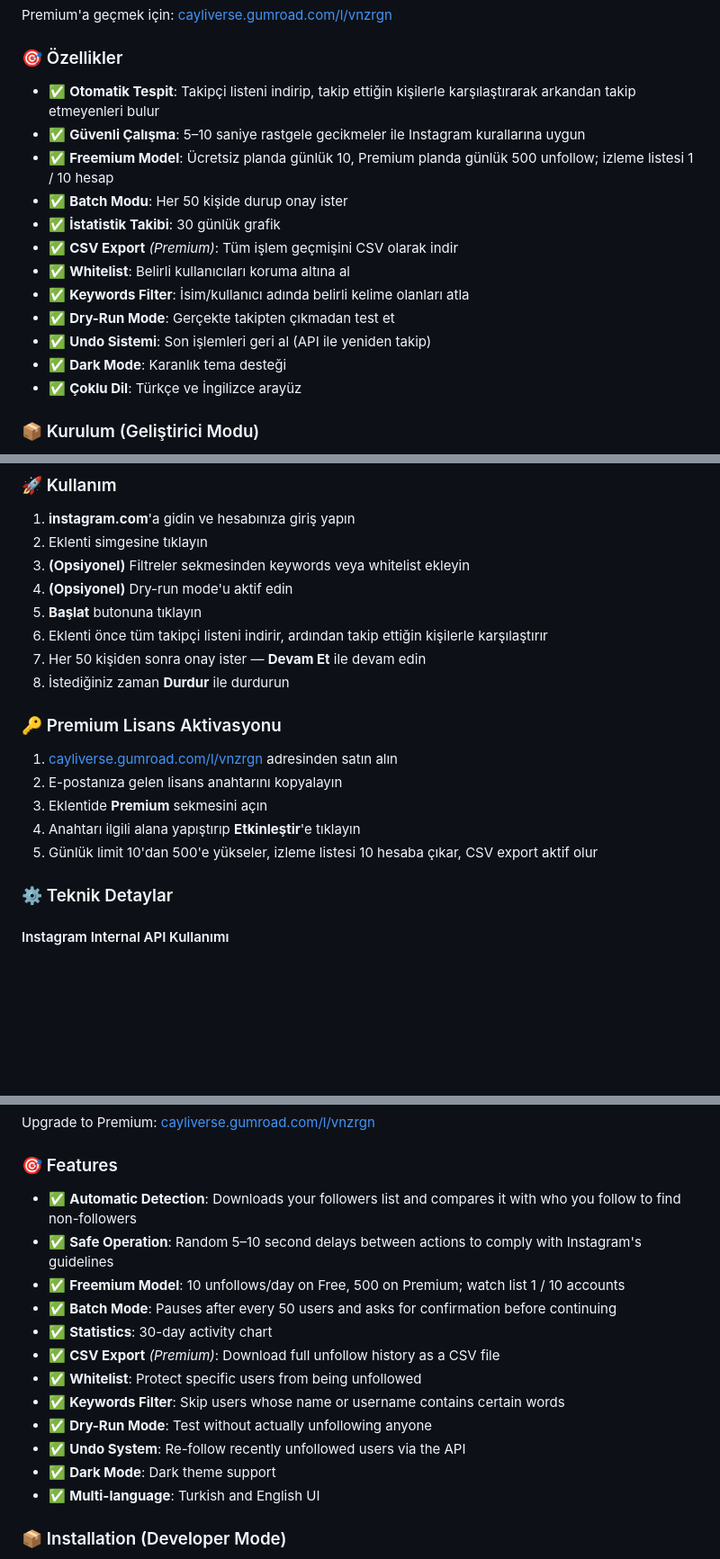
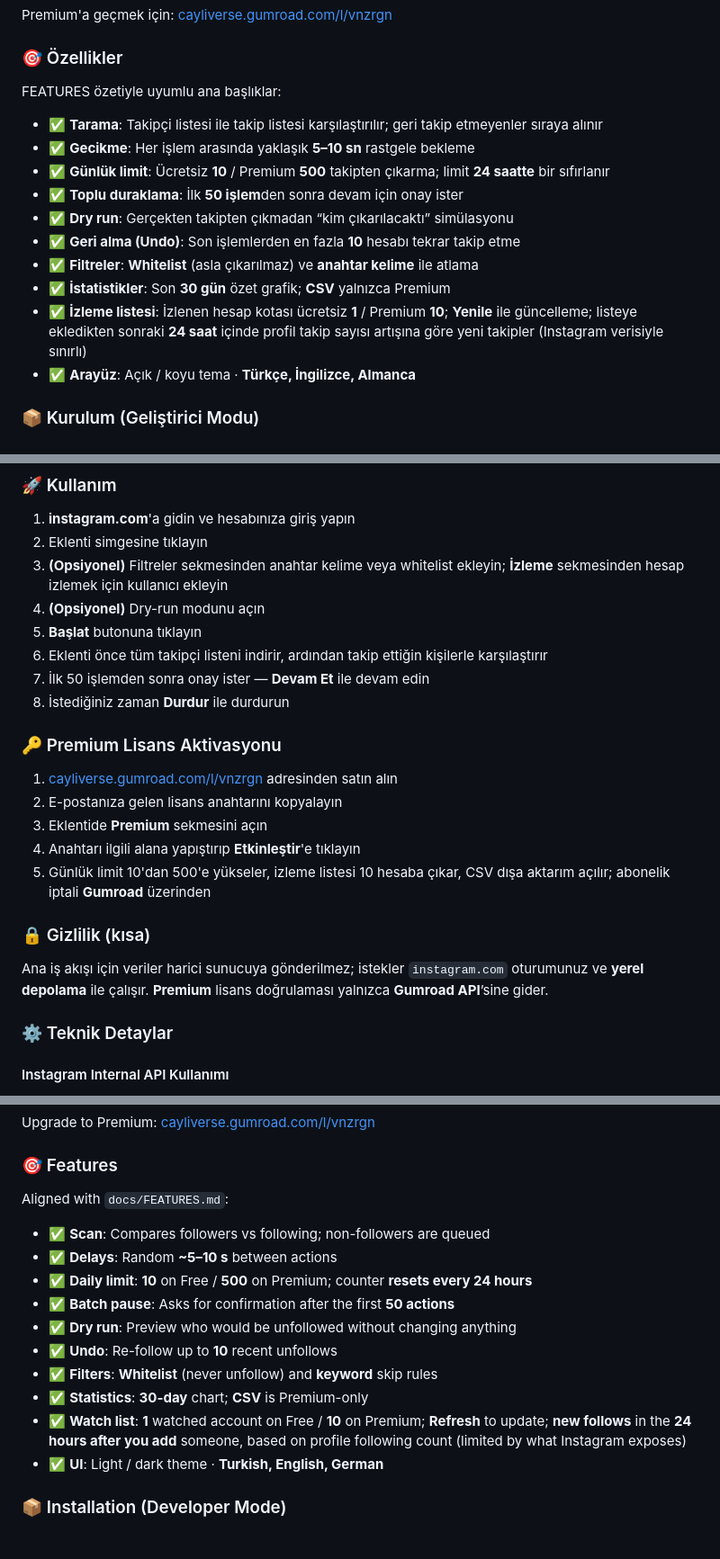
Before and after one commit to berkayismus/instagram_unfollow_radar, a Markdown page: README.md, 3 parts joined by grey strips. Shown at 90% size. GitHub-like rendering; blank space fills up the shorter version.

Commit message:
docs: align README with FEATURES (privacy, watch tab, de locale, 5 tabs)
Made-with: Cursor

```diff
--- a/README.md
+++ b/README.md
@@ -26,18 +26,18 @@ Premium'a geçmek için: [cayliverse.gumroad.com/l/vnzrgn](https://cayliverse.gu
 
 ### 🎯 Özellikler
 
-- ✅ **Otomatik Tespit**: Takipçi listeni indirip, takip ettiğin kişilerle karşılaştırarak arkandan takip etmeyenleri bulur
-- ✅ **Güvenli Çalışma**: 5–10 saniye rastgele gecikmeler ile Instagram kurallarına uygun
-- ✅ **Freemium Model**: Ücretsiz planda günlük 10, Premium planda günlük 500 unfollow; izleme listesi 1 / 10 hesap
-- ✅ **Batch Modu**: Her 50 kişide durup onay ister
-- ✅ **İstatistik Takibi**: 30 günlük grafik
-- ✅ **CSV Export** *(Premium)*: Tüm işlem geçmişini CSV olarak indir
-- ✅ **Whitelist**: Belirli kullanıcıları koruma altına al
-- ✅ **Keywords Filter**: İsim/kullanıcı adında belirli kelime olanları atla
-- ✅ **Dry-Run Mode**: Gerçekte takipten çıkmadan test et
-- ✅ **Undo Sistemi**: Son işlemleri geri al (API ile yeniden takip)
-- ✅ **Dark Mode**: Karanlık tema desteği
-- ✅ **Çoklu Dil**: Türkçe ve İngilizce arayüz
+FEATURES özetiyle uyumlu ana başlıklar:
+
+- ✅ **Tarama**: Takipçi listesi ile takip listesi karşılaştırılır; geri takip etmeyenler sıraya alınır
+- ✅ **Gecikme**: Her işlem arasında yaklaşık **5–10 sn** rastgele bekleme
+- ✅ **Günlük limit**: Ücretsiz **10** / Premium **500** takipten çıkarma; limit **24 saatte** bir sıfırlanır
+- ✅ **Toplu duraklama**: İlk **50 işlem**den sonra devam için onay ister
+- ✅ **Dry run**: Gerçekten takipten çıkmadan “kim çıkarılacaktı” simülasyonu
+- ✅ **Geri alma (Undo)**: Son işlemlerden en fazla **10** hesabı tekrar takip etme
+- ✅ **Filtreler**: **Whitelist** (asla çıkarılmaz) ve **anahtar kelime** ile atlama
+- ✅ **İstatistikler**: Son **30 gün** özet grafik; **CSV** yalnızca Premium
+- ✅ **İzleme listesi**: İzlenen hesap kotası ücretsiz **1** / Premium **10**; **Yenile** ile güncelleme; listeye ekledikten sonraki **24 saat** içinde profil takip sayısı artışına göre yeni takipler (Instagram verisiyle sınırlı)
+- ✅ **Arayüz**: Açık / koyu tema · **Türkçe, İngilizce, Almanca**
 
 ### 📦 Kurulum (Geliştirici Modu)
 
@@ -52,11 +52,11 @@ Premium'a geçmek için: [cayliverse.gumroad.com/l/vnzrgn](https://cayliverse.gu
 
 1. **instagram.com**'a gidin ve hesabınıza giriş yapın
 2. Eklenti simgesine tıklayın
-3. **(Opsiyonel)** Filtreler sekmesinden keywords veya whitelist ekleyin
-4. **(Opsiyonel)** Dry-run mode'u aktif edin
+3. **(Opsiyonel)** Filtreler sekmesinden anahtar kelime veya whitelist ekleyin; **İzleme** sekmesinden hesap izlemek için kullanıcı ekleyin
+4. **(Opsiyonel)** Dry-run modunu açın
 5. **Başlat** butonuna tıklayın
 6. Eklenti önce tüm takipçi listeni indirir, ardından takip ettiğin kişilerle karşılaştırır
-7. Her 50 kişiden sonra onay ister — **Devam Et** ile devam edin
+7. İlk 50 işlemden sonra onay ister — **Devam Et** ile devam edin
 8. İstediğiniz zaman **Durdur** ile durdurun
 
 ### 🔑 Premium Lisans Aktivasyonu
@@ -65,7 +65,11 @@ Premium'a geçmek için: [cayliverse.gumroad.com/l/vnzrgn](https://cayliverse.gu
 2. E-postanıza gelen lisans anahtarını kopyalayın
 3. Eklentide **Premium** sekmesini açın
 4. Anahtarı ilgili alana yapıştırıp **Etkinleştir**'e tıklayın
-5. Günlük limit 10'dan 500'e yükseler, izleme listesi 10 hesaba çıkar, CSV export aktif olur
+5. Günlük limit 10'dan 500'e yükseler, izleme listesi 10 hesaba çıkar, CSV dışa aktarım açılır; abonelik iptali **Gumroad** üzerinden
+
+### 🔒 Gizlilik (kısa)
+
+Ana iş akışı için veriler harici sunucuya gönderilmez; istekler `instagram.com` oturumunuz ve **yerel depolama** ile çalışır. **Premium** lisans doğrulaması yalnızca **Gumroad API**’sine gider.
 
 ### ⚙️ Teknik Detaylar
 
@@ -160,18 +165,18 @@ Upgrade to Premium: [cayliverse.gumroad.com/l/vnzrgn](https://cayliverse.gumroad
 
 ### 🎯 Features
 
-- ✅ **Automatic Detection**: Downloads your followers list and compares it with who you follow to find non-followers
-- ✅ **Safe Operation**: Random 5–10 second delays between actions to comply with Instagram's guidelines
-- ✅ **Freemium Model**: 10 unfollows/day on Free, 500 on Premium; watch list 1 / 10 accounts
-- ✅ **Batch Mode**: Pauses after every 50 users and asks for confirmation before continuing
-- ✅ **Statistics**: 30-day activity chart
-- ✅ **CSV Export** *(Premium)*: Download full unfollow history as a CSV file
-- ✅ **Whitelist**: Protect specific users from being unfollowed
-- ✅ **Keywords Filter**: Skip users whose name or username contains certain words
-- ✅ **Dry-Run Mode**: Test without actually unfollowing anyone
-- ✅ **Undo System**: Re-follow recently unfollowed users via the API
-- ✅ **Dark Mode**: Dark theme support
-- ✅ **Multi-language**: Turkish and English UI
+Aligned with `docs/FEATURES.md`:
+
+- ✅ **Scan**: Compares followers vs following; non-followers are queued
+- ✅ **Delays**: Random **~5–10 s** between actions
+- ✅ **Daily limit**: **10** on Free / **500** on Premium; counter **resets every 24 hours**
+- ✅ **Batch pause**: Asks for confirmation after the first **50 actions**
+- ✅ **Dry run**: Preview who would be unfollowed without changing anything
+- ✅ **Undo**: Re-follow up to **10** recent unfollows
+- ✅ **Filters**: **Whitelist** (never unfollow) and **keyword** skip rules
+- ✅ **Statistics**: **30-day** chart; **CSV** is Premium-only
+- ✅ **Watch list**: **1** watched account on Free / **10** on Premium; **Refresh** to update; **new follows** in the **24 hours after you add** someone, based on profile following count (limited by what Instagram exposes)
+- ✅ **UI**: Light / dark theme · **Turkish, English, German**
 
 ### 📦 Installation (Developer Mode)
 
```
Also changed, not shown: other parts of README.md (+19 -13 lines).
